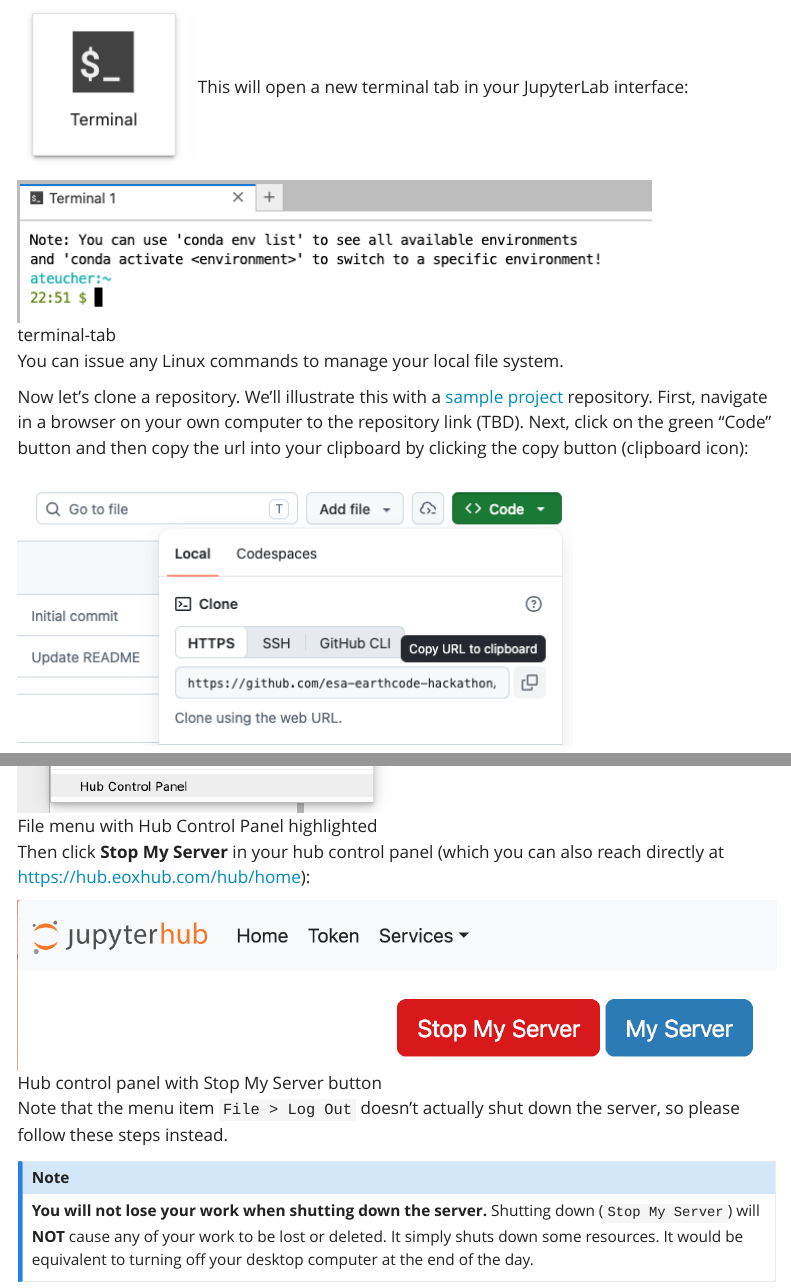
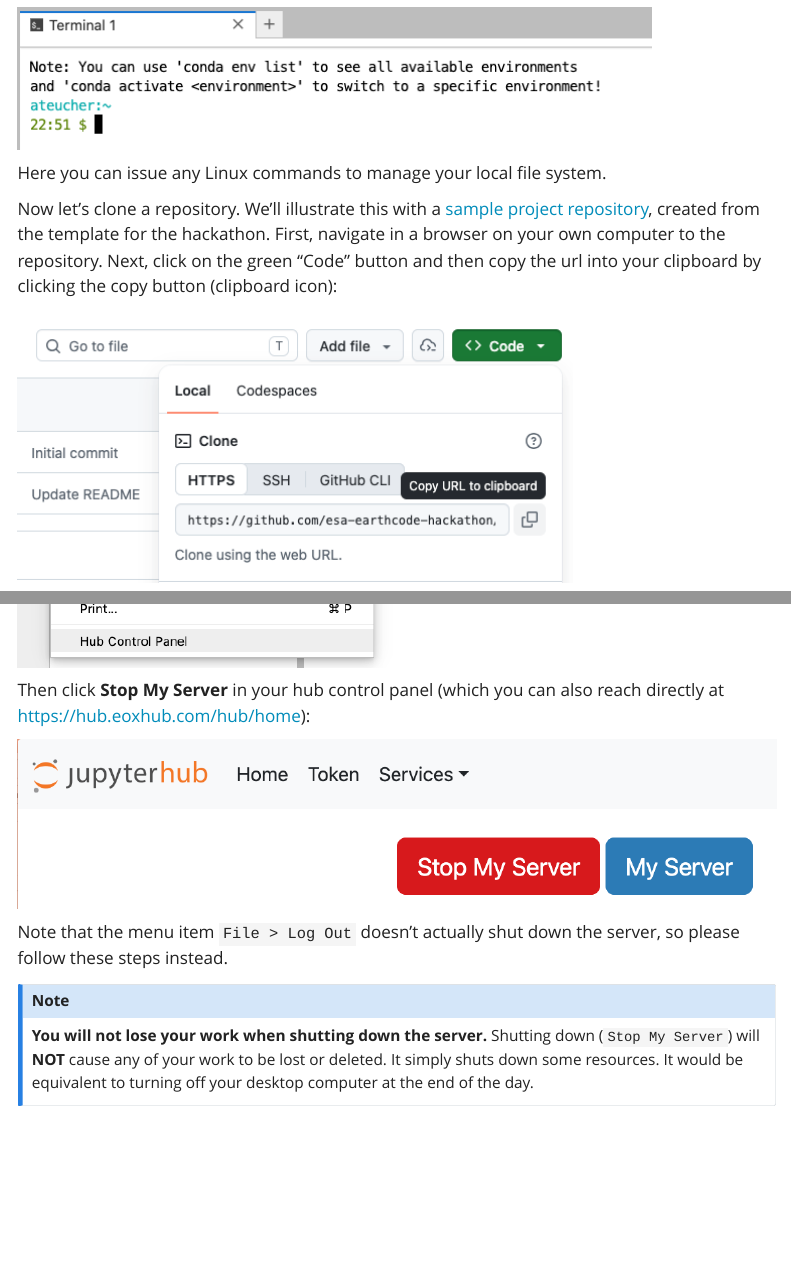
Before and after one commit to ESA-EarthCODE/2026-earthcode-hackathon, a Quarto document (resources/jupyterhubs.qmd): the page in a window 1100 px wide, from 5350 px down before the commit and from 5560 px down after it, and a second part further down, joined at a grey line. Rendered offline with R 4.5, knitr and Pandoc in place of Quarto, with nearby package versions; menus at the side of the page are left out.

Commit message:
More readability tweaks

```diff
--- a/resources/jupyterhubs.qmd
+++ b/resources/jupyterhubs.qmd
@@ -91,14 +91,15 @@ First we'll show you how to pull some files from GitHub into your virtual drive
 
 To do this, we will need to interface with the JupyterHub file system. JupyterHub is deployed in a Linux operating system and we can use a terminal within the JupyterHub JupyterLab interface to manage our files. There are two ways to do this: (1) Navigate to the "File" menu, choose "New" and then "Terminal" or (2) click on the "terminal" button in the JupyterLab Launcher:
 
-![terminal-button](img/terminal-button.png)
+![](img/terminal-button.png)
+
 This will open a new terminal tab in your JupyterLab interface:
 
-![terminal-tab](img/terminal-tab.png)
+![](img/terminal-tab.png)
 
-You can issue any Linux commands to manage your local file system.
+Here you can issue any Linux commands to manage your local file system.
 
-Now let's clone a repository. We'll illustrate this with a [sample project](https://github.com/esa-earthcode-hackathon/eh26_sample-project) repository. First, navigate in a browser on your own computer to the repository link (TBD). Next, click on the green "Code" button and then copy the url into your clipboard by clicking the copy button (clipboard icon):
+Now let's clone a repository. We'll illustrate this with a [sample project repository](https://github.com/esa-earthcode-hackathon/eh26_sample-project), created from the template for the hackathon. First, navigate in a browser on your own computer to the repository. Next, click on the green "Code" button and then copy the url into your clipboard by clicking the copy button (clipboard icon):
 
 ![](img/github-clone.png)
 
@@ -164,11 +165,11 @@ Choosing a server that is larger than you need wastes compute resources and redu
 
 If you are **using JupyterLab**, you access the control via `File > Hub Control Panel` menu item:
 
-![File menu with Hub Control Panel highlighted](img/eox-hub-control-panel.png)
+![](img/eox-hub-control-panel.png)
 
 Then click **Stop My Server** in your hub control panel (which you can also reach directly at [https://hub.eoxhub.com/hub/home](https://hub.eoxhub.com/hub/home)):
 
-![Hub control panel with Stop My Server button](img/eox-stop-server.png)
+![](img/eox-stop-server.png)
 
 Note that the menu item `File > Log Out` doesn't actually shut down the server, so please follow these steps instead.
 
```
